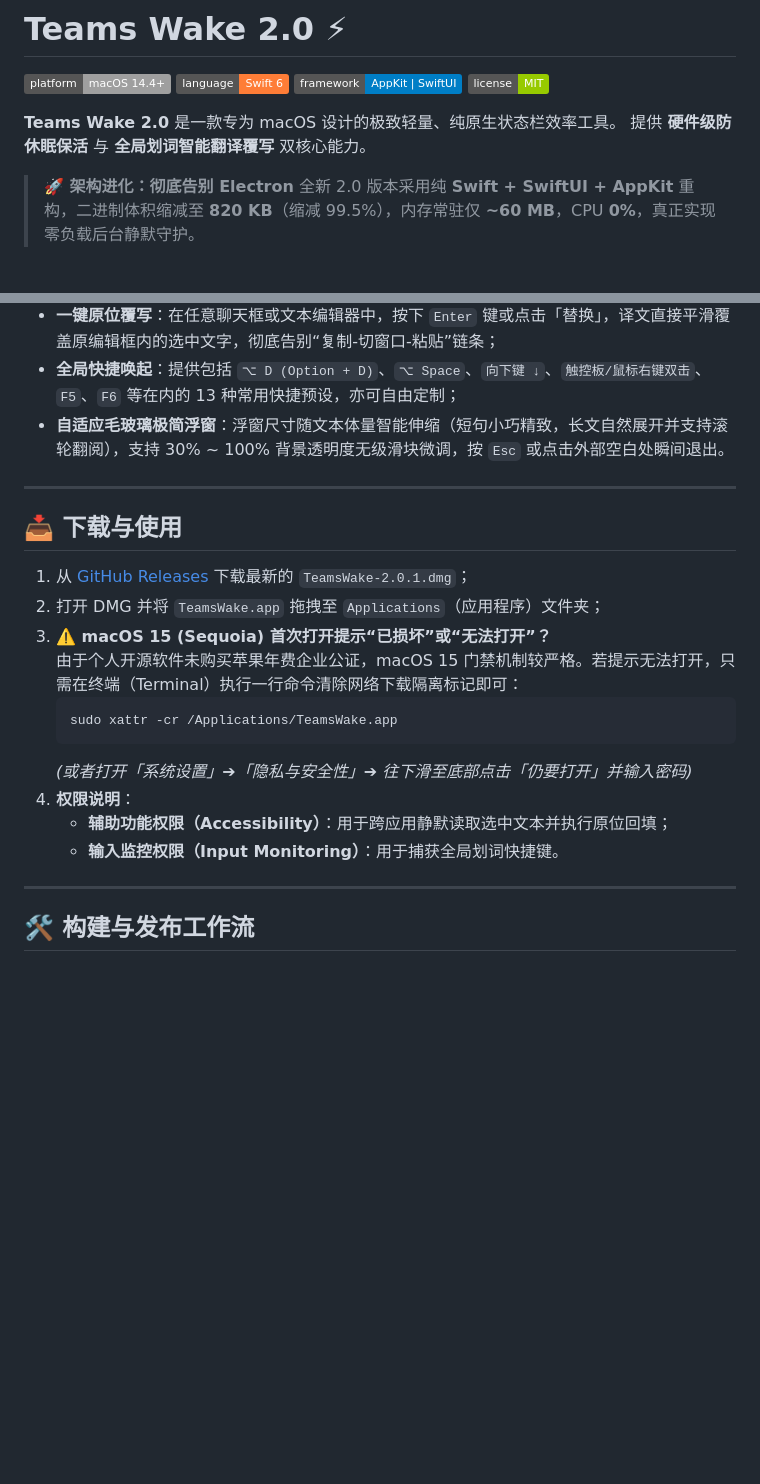
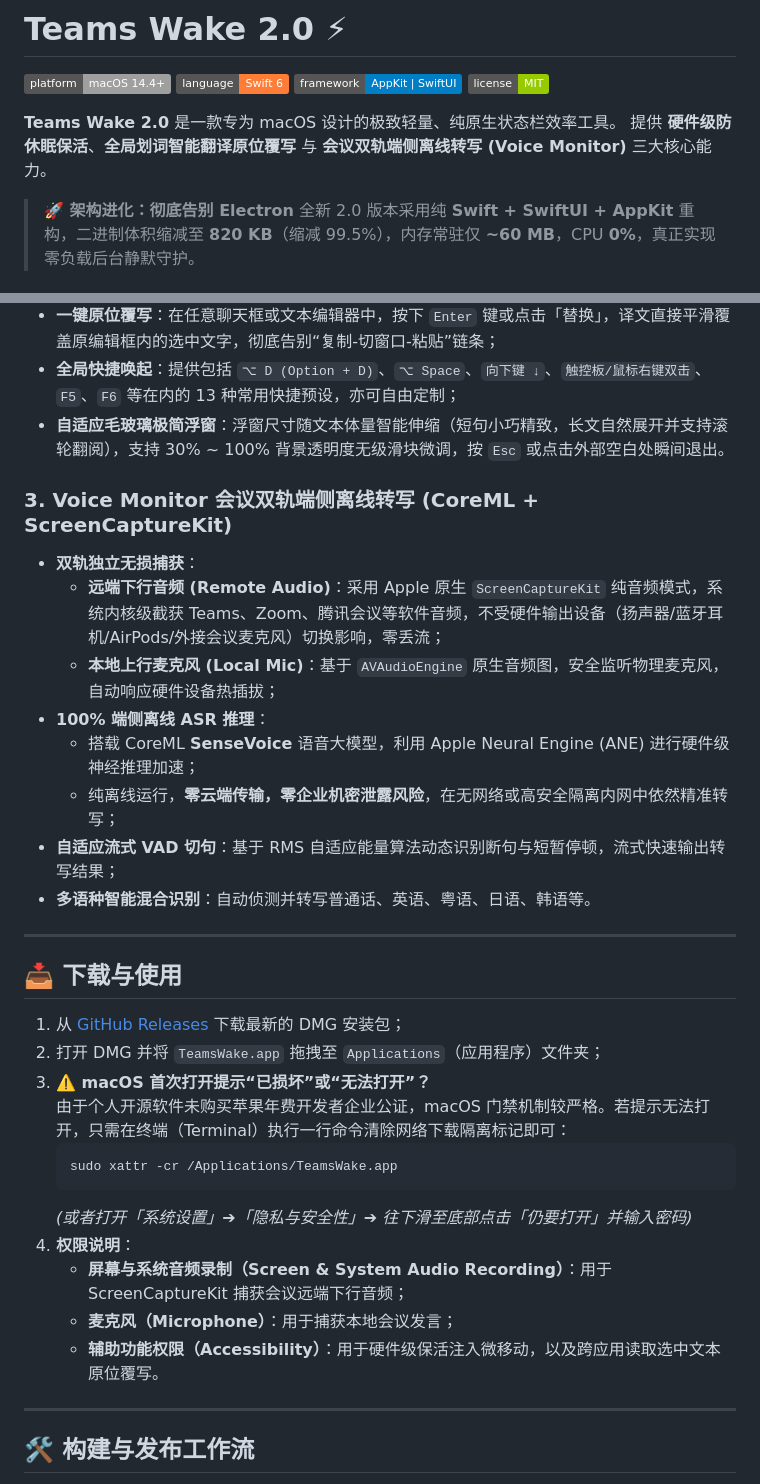
Before and after one commit to linrol/teams-wake, a Markdown page: README.md, 2 parts joined by grey strips. Drawn GitHub-style; badges without logos; blank space fills up the shorter version.

Commit message:
docs: update project documentation in README

````diff
--- a/README.md
+++ b/README.md
@@ -6,7 +6,7 @@
 [![License](https://img.shields.io/badge/license-MIT-green.svg)](LICENSE)
 
 **Teams Wake 2.0** 是一款专为 macOS 设计的极致轻量、纯原生状态栏效率工具。
-提供 **硬件级防休眠保活** 与 **全局划词智能翻译覆写** 双核心能力。
+提供 **硬件级防休眠保活**、**全局划词智能翻译原位覆写** 与 **会议双轨端侧离线转写 (Voice Monitor)** 三大核心能力。
 
 > **🚀 架构进化：彻底告别 Electron**
 > 全新 2.0 版本采用纯 **Swift + SwiftUI + AppKit** 重构，二进制体积缩减至 **820 KB**（缩减 99.5%），内存常驻仅 **~60 MB**，CPU **0%**，真正实现零负载后台静默守护。
@@ -35,21 +35,32 @@
 - **全局快捷唤起**：提供包括 `⌥ D (Option + D)`、`⌥ Space`、`向下键 ↓`、`触控板/鼠标右键双击`、`F5`、`F6` 等在内的 13 种常用快捷预设，亦可自由定制；
 - **自适应毛玻璃极简浮窗**：浮窗尺寸随文本体量智能伸缩（短句小巧精致，长文自然展开并支持滚轮翻阅），支持 30% ~ 100% 背景透明度无级滑块微调，按 `Esc` 或点击外部空白处瞬间退出。
 
+### 3. Voice Monitor 会议双轨端侧离线转写 (CoreML + ScreenCaptureKit)
+- **双轨独立无损捕获**：
+  - **远端下行音频 (Remote Audio)**：采用 Apple 原生 `ScreenCaptureKit` 纯音频模式，系统内核级截获 Teams、Zoom、腾讯会议等软件音频，不受硬件输出设备（扬声器/蓝牙耳机/AirPods/外接会议麦克风）切换影响，零丢流；
+  - **本地上行麦克风 (Local Mic)**：基于 `AVAudioEngine` 原生音频图，安全监听物理麦克风，自动响应硬件设备热插拔；
+- **100% 端侧离线 ASR 推理**：
+  - 搭载 CoreML **SenseVoice** 语音大模型，利用 Apple Neural Engine (ANE) 进行硬件级神经推理加速；
+  - 纯离线运行，**零云端传输，零企业机密泄露风险**，在无网络或高安全隔离内网中依然精准转写；
+- **自适应流式 VAD 切句**：基于 RMS 自适应能量算法动态识别断句与短暂停顿，流式快速输出转写结果；
+- **多语种智能混合识别**：自动侦测并转写普通话、英语、粤语、日语、韩语等。
+
 ---
 
 ## 📥 下载与使用
 
-1. 从 [GitHub Releases](https://github.com/linrol/teams-wake/releases) 下载最新的 `TeamsWake-2.0.1.dmg`；
+1. 从 [GitHub Releases](https://github.com/linrol/teams-wake/releases) 下载最新的 DMG 安装包；
 2. 打开 DMG 并将 `TeamsWake.app` 拖拽至 `Applications`（应用程序）文件夹；
-3. **⚠️ macOS 15 (Sequoia) 首次打开提示“已损坏”或“无法打开”？**
-   由于个人开源软件未购买苹果年费企业公证，macOS 15 门禁机制较严格。若提示无法打开，只需在终端（Terminal）执行一行命令清除网络下载隔离标记即可：
+3. **⚠️ macOS 首次打开提示“已损坏”或“无法打开”？**
+   由于个人开源软件未购买苹果年费开发者企业公证，macOS 门禁机制较严格。若提示无法打开，只需在终端（Terminal）执行一行命令清除网络下载隔离标记即可：
    ```bash
    sudo xattr -cr /Applications/TeamsWake.app
    ```
    *(或者打开「系统设置」➔「隐私与安全性」➔ 往下滑至底部点击「仍要打开」并输入密码)*
 4. **权限说明**：
-   - **辅助功能权限（Accessibility）**：用于跨应用静默读取选中文本并执行原位回填；
-   - **输入监控权限（Input Monitoring）**：用于捕获全局划词快捷键。
+   - **屏幕与系统音频录制（Screen & System Audio Recording）**：用于 ScreenCaptureKit 捕获会议远端下行音频；
+   - **麦克风（Microphone）**：用于捕获本地会议发言；
+   - **辅助功能权限（Accessibility）**：用于硬件级保活注入微移动，以及跨应用读取选中文本原位覆写。
 
 ---
 
````
